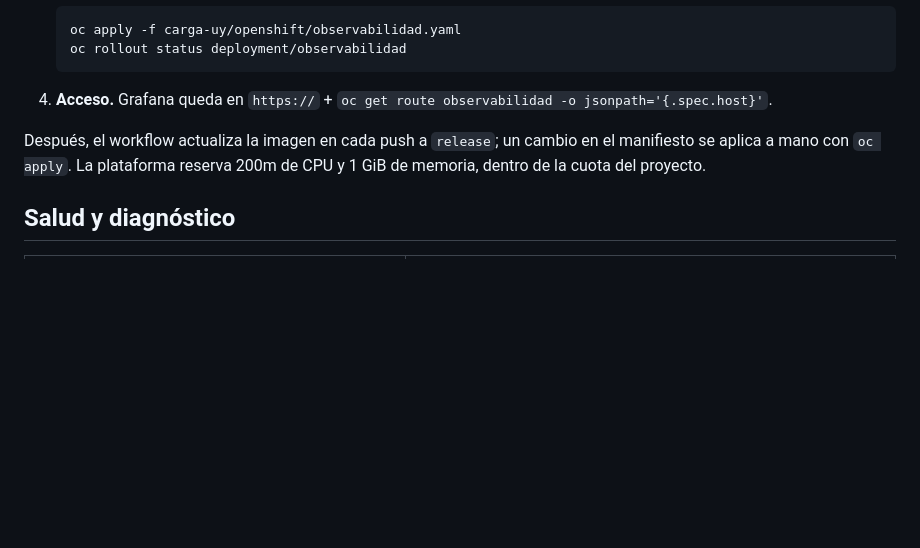
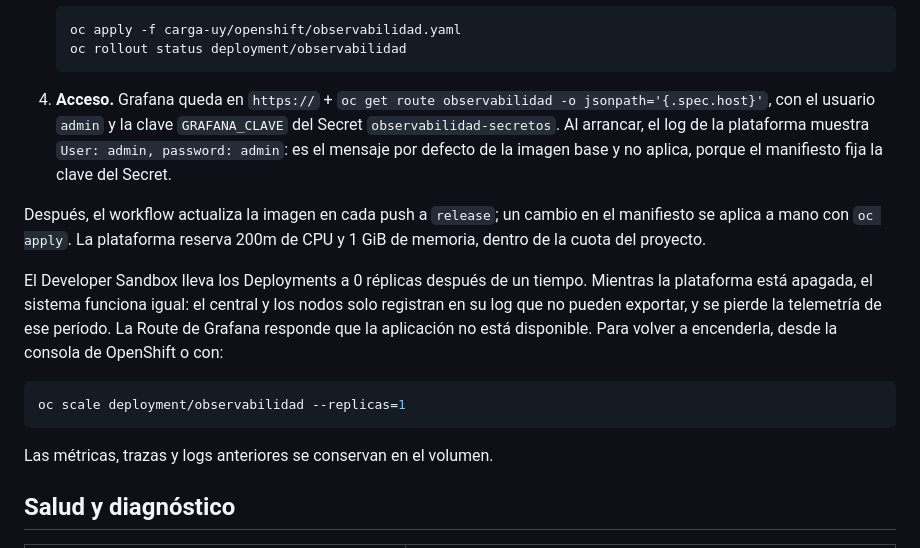
Before and after one commit to LucasLazogue/TSE-carga-uy, a Markdown page: docs/observabilidad.md, the part around the change. GitHub-like rendering; blank space fills up the shorter version.

Commit message:
docs: clave de Grafana y encendido de la plataforma en OpenShift (#105)
Nota sobre el mensaje admin/admin de la imagen base y como volver a encender la plataforma cuando el sandbox la apaga.

````diff
--- a/docs/observabilidad.md
+++ b/docs/observabilidad.md
@@ -133,10 +133,24 @@ Pasos, una vez, en el proyecto del central:
    oc rollout status deployment/observabilidad
    ```
 
-4. **Acceso.** Grafana queda en `https://` + `oc get route observabilidad -o jsonpath='{.spec.host}'`.
+4. **Acceso.** Grafana queda en `https://` + `oc get route observabilidad -o jsonpath='{.spec.host}'`, con el
+   usuario `admin` y la clave `GRAFANA_CLAVE` del Secret `observabilidad-secretos`. Al arrancar, el log de la
+   plataforma muestra `User: admin, password: admin`: es el mensaje por defecto de la imagen base y no aplica, porque
+   el manifiesto fija la clave del Secret.
 
 Después, el workflow actualiza la imagen en cada push a `release`; un cambio en el manifiesto se aplica a mano
 con `oc apply`. La plataforma reserva 200m de CPU y 1 GiB de memoria, dentro de la cuota del proyecto.
+
+El Developer Sandbox lleva los Deployments a 0 réplicas después de un tiempo. Mientras la plataforma está apagada,
+el sistema funciona igual: el central y los nodos solo registran en su log que no pueden exportar, y se pierde la
+telemetría de ese período. La Route de Grafana responde que la aplicación no está disponible. Para volver a
+encenderla, desde la consola de OpenShift o con:
+
+```sh
+oc scale deployment/observabilidad --replicas=1
+```
+
+Las métricas, trazas y logs anteriores se conservan en el volumen.
 
 ## Salud y diagnóstico
 
````
